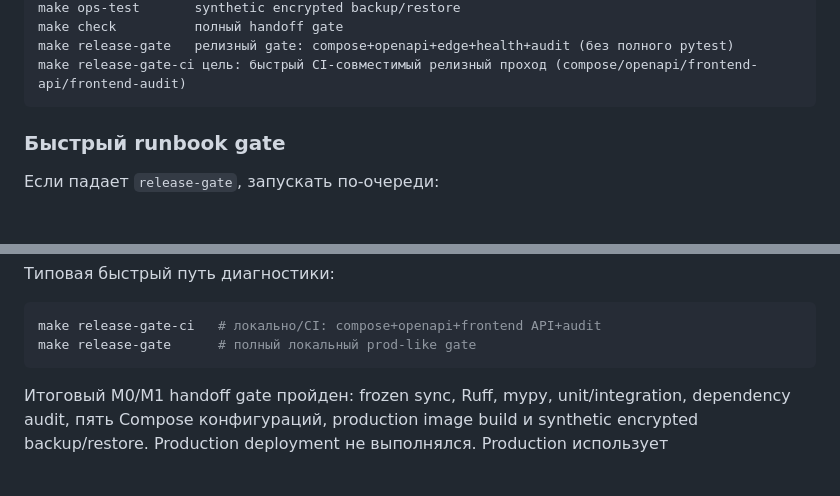
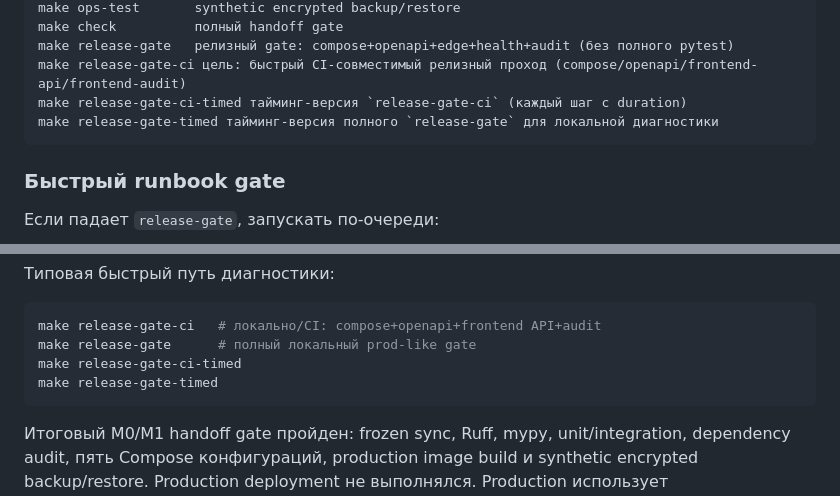
Before and after one commit to leputain/numismat, a Markdown page: README.md, 2 parts joined by grey strips. Drawn GitHub-style; blank space fills up the shorter version.

Commit message:
docs: document timed release gate targets

````diff
--- a/README.md
+++ b/README.md
@@ -216,6 +216,8 @@ make ops-test       synthetic encrypted backup/restore
 make check          полный handoff gate
 make release-gate   релизный gate: compose+openapi+edge+health+audit (без полного pytest)
 make release-gate-ci цель: быстрый CI-совместимый релизный проход (compose/openapi/frontend-api/frontend-audit)
+make release-gate-ci-timed тайминг-версия `release-gate-ci` (каждый шаг c duration)
+make release-gate-timed тайминг-версия полного `release-gate` для локальной диагностики
 ```
 
 ### Быстрый runbook gate
@@ -234,6 +236,8 @@ make release-gate-ci цель: быстрый CI-совместимый рели
 ```bash
 make release-gate-ci   # локально/CI: compose+openapi+frontend API+audit
 make release-gate      # полный локальный prod-like gate
+make release-gate-ci-timed
+make release-gate-timed
 ```
 
 Итоговый M0/M1 handoff gate пройден: frozen sync, Ruff, mypy, unit/integration, dependency audit, пять Compose
````
